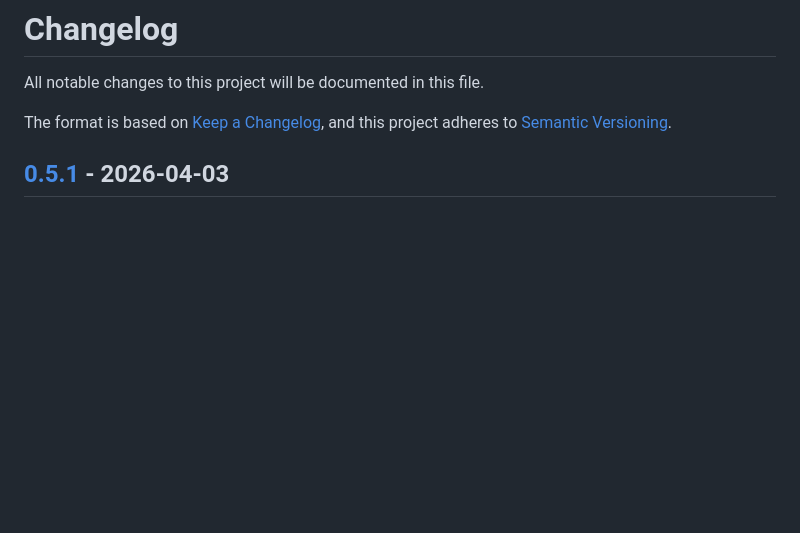
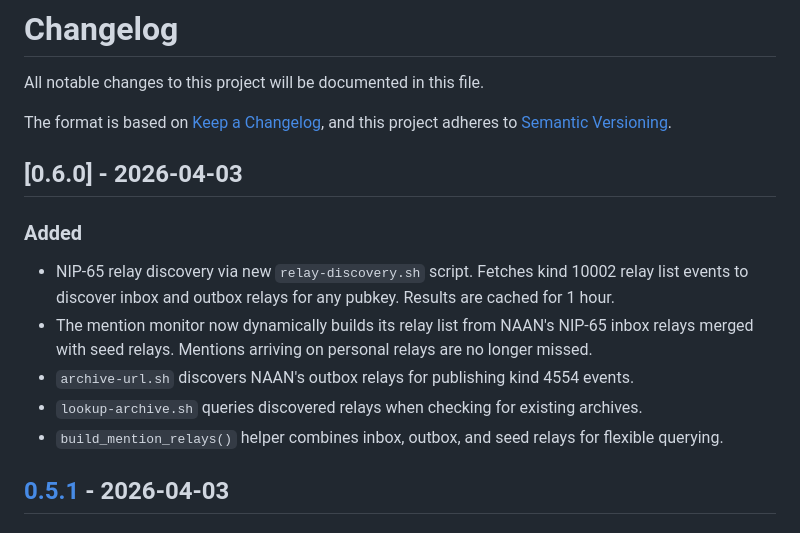
Before and after one commit to dergigi/naan, a Markdown page: CHANGELOG.md, the part around the change. Drawn GitHub-style; blank space fills up the shorter version.

Commit message:
docs: update CHANGELOG for v0.6.0

```diff
--- a/CHANGELOG.md
+++ b/CHANGELOG.md
@@ -4,6 +4,16 @@ All notable changes to this project will be documented in this file.
 
 The format is based on [Keep a Changelog](https://keepachangelog.com/en/1.0.0/),
 and this project adheres to [Semantic Versioning](https://semver.org/spec/v2.0.0.html).
+
+## [0.6.0] - 2026-04-03
+
+### Added
+
+- NIP-65 relay discovery via new `relay-discovery.sh` script. Fetches kind 10002 relay list events to discover inbox and outbox relays for any pubkey. Results are cached for 1 hour.
+- The mention monitor now dynamically builds its relay list from NAAN's NIP-65 inbox relays merged with seed relays. Mentions arriving on personal relays are no longer missed.
+- `archive-url.sh` discovers NAAN's outbox relays for publishing kind 4554 events.
+- `lookup-archive.sh` queries discovered relays when checking for existing archives.
+- `build_mention_relays()` helper combines inbox, outbox, and seed relays for flexible querying.
 
 ## [0.5.1] - 2026-04-03
 
```
